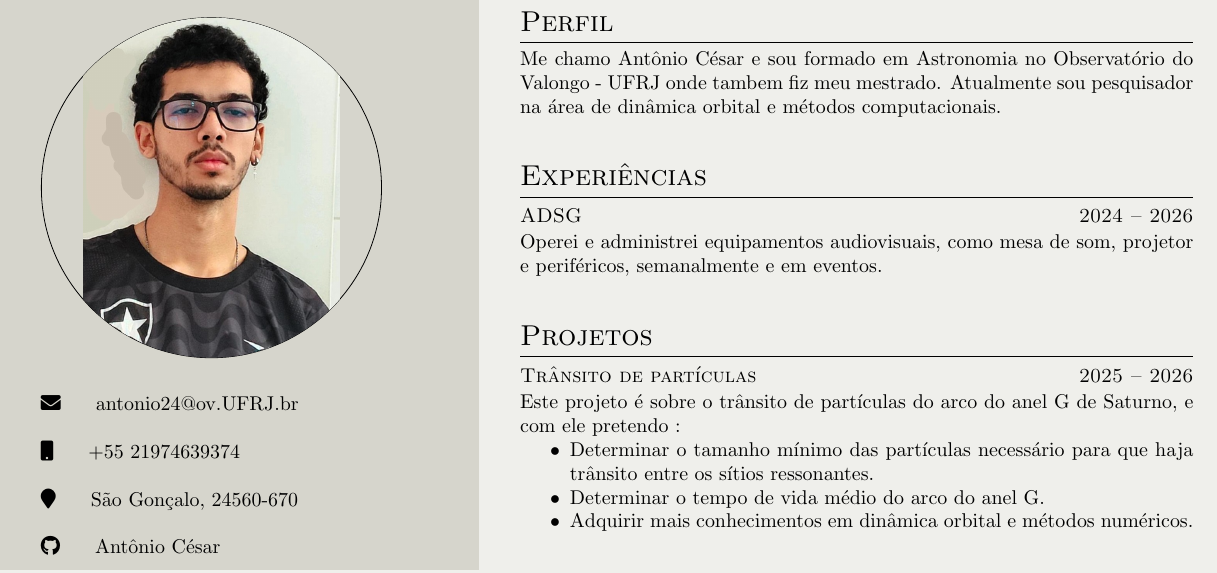
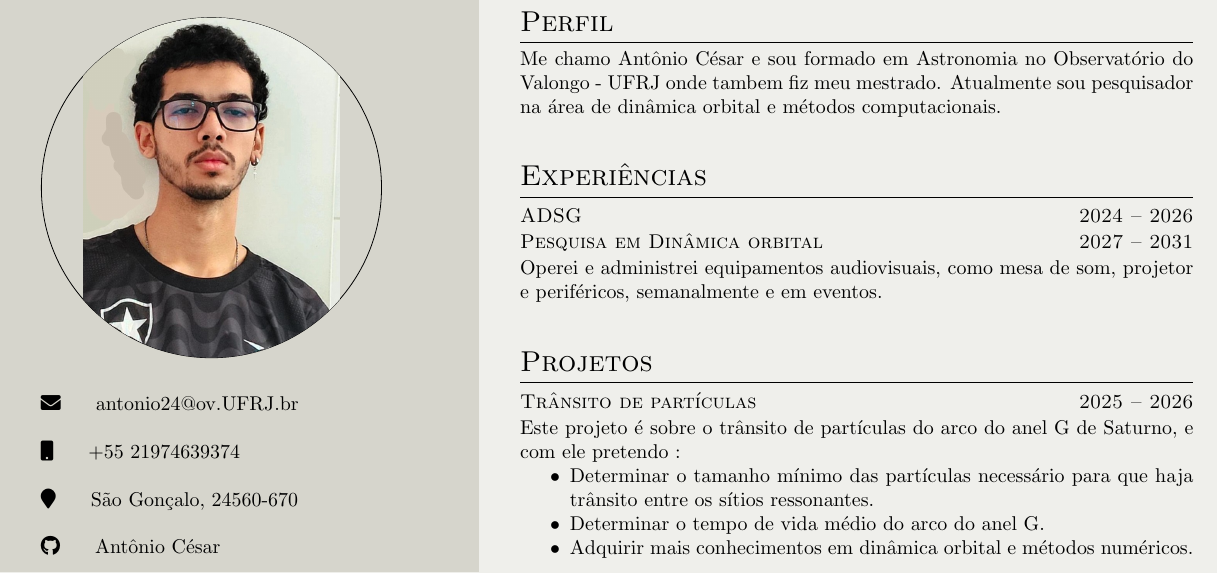
Before and after one commit to cesinha122/CV, a LaTeX CV (main.tex): part of the page, cut so that both start at the same text. Compiled offline with pdfLaTeX.

Commit message:
Atualizei minhas experiências profissionais

```diff
--- a/main.tex
+++ b/main.tex
@@ -52,6 +52,7 @@ Me chamo Antônio César e sou formado em Astronomia no Observatório do Valongo
 %Experiences section
 \section{Experiências}
 \datesubsection{ADSG}{2024 -- 2026}
+\datesubsection{Pesquisa em Dinâmica orbital}{2027 -- 2031}
 Operei e administrei equipamentos audiovisuais, como mesa de som, projetor e periféricos, semanalmente e em eventos.
 
 \vspace{0.5cm}
```
